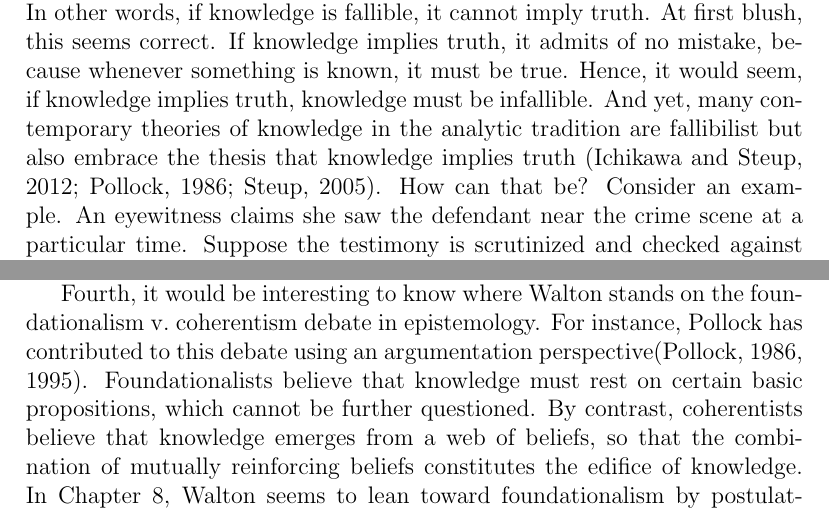
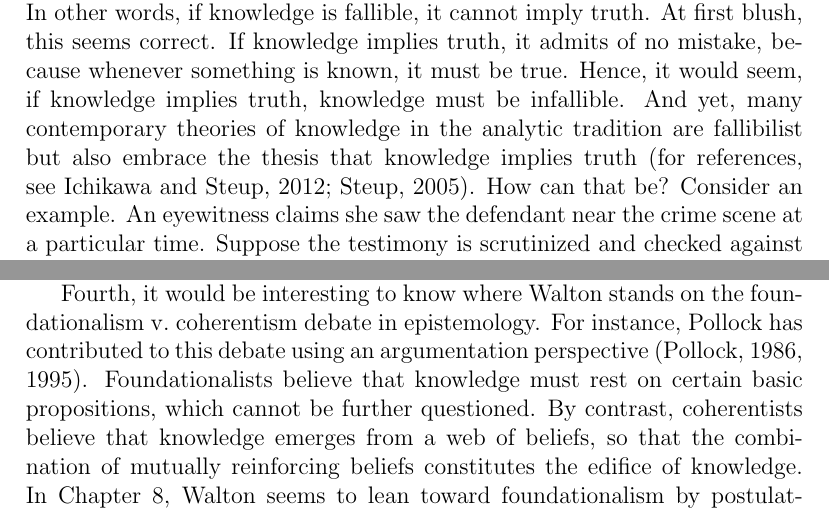
Before and after one commit to bartverheij/argumentation2016, a LaTeX document (argumentation.tex): two parts of pages 5 and 6 of 8, joined at a grey line, cut so that both start at the same text. Compiled offline with pdfLaTeX.

Commit message:
Further small things

```diff
--- a/argumentation.tex
+++ b/argumentation.tex
@@ -216,7 +216,7 @@ something is known, it must be true.
 Hence, it would seem, if knowledge implies truth, knowledge must be infallible.
 %However, the mainstream position among analytic epistemologists is different.
 And yet, many contemporary theories of knowledge in the analytic tradition are fallibilist
-but also embrace the thesis that knowledge implies truth~\citep{ichikawaSteup2012,steup2005,pollock1986}.
+but also embrace the thesis that knowledge implies truth (for references, see~\citealp{ichikawaSteup2012,steup2005}).
 %See, for example, the survey piece on the Stanford Encyclopedia of Philosophy ``The Analysis of Knowledge".
 % REMOVED as it does not seem to directly provide the relevant insights
 How can that be?
@@ -327,7 +327,7 @@ there is a cat in front of me---on the basis of the absence of evidence that I a
 %I DON'T REALLY UNDERSTAND THE POINT OF THIS PARAGRAPH. MY IMPRESSION IS THAT THIS IS ABOUT TWO DISTINCT THEMES: what counts as knowledge for a knower (perhaps this is what you would call justified belief, justified-for-the-knower) and what count as knowledge for an evaluator of that knower. A hallucinating knower could then be justified in believing something, but an outside evaluator would understand that that is a false justified belief; hence no knowledge. END OF REMARK
 
 Fourth, it would be interesting to know where Walton stands on the foundationalism v.\ coherentism
-debate in epistemology. For instance, Pollock has contributed to this debate using an argumentation perspective\citep{pollock1986,pollock1995}. Foundationalists believe that knowledge must rest on certain basic propositions, which cannot be further questioned. By contrast, coherentists believe that knowledge emerges from a web of beliefs, so that
+debate in epistemology. For instance, Pollock has contributed to this debate using an argumentation perspective~\citep{pollock1986,pollock1995}. Foundationalists believe that knowledge must rest on certain basic propositions, which cannot be further questioned. By contrast, coherentists believe that knowledge emerges from a web of beliefs, so that
 the combination of mutually reinforcing beliefs constitutes
 the edifice of knowledge. In Chapter~8, %Walton gives a theory of evidence and how evidence is related to arguments. Her seems to
 Walton seems to lean toward foundationalism by postulating that there exists a knowledge base, internal to each knower or group of knowers.
```
Also changed, not shown: argumentation.pdf, argumentation.tex (2 more changed lines), 4 other files.
